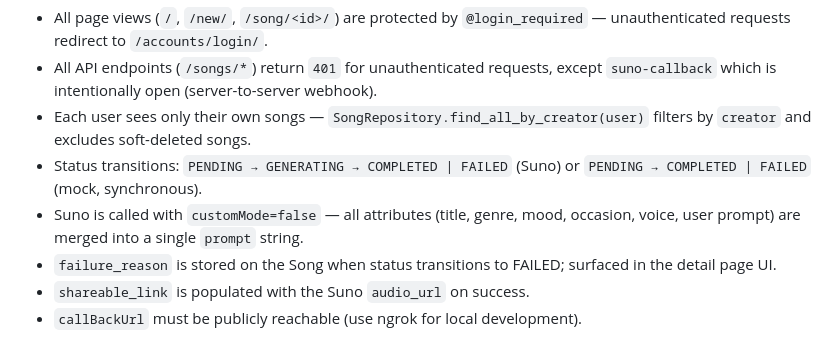
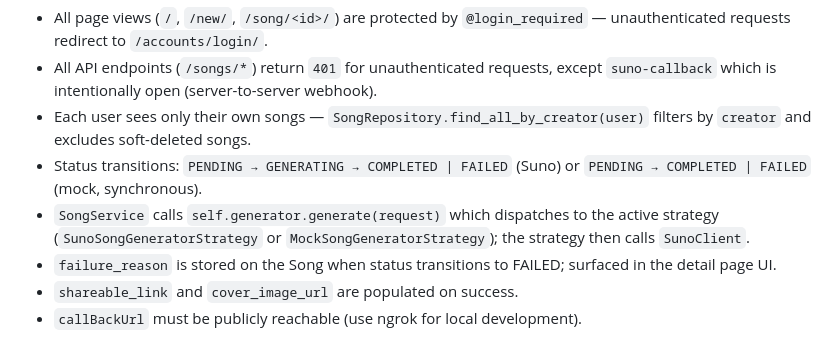
Before and after one commit to ParanyuLion/Cithara, a Markdown page: docs/sequence_diagram.md, the part around one of its changes. Rendered like a GitHub page.

Commit message:
feat: update sequence and class diagrams to reflect changes in song creation and generation flow

```diff
--- a/docs/sequence_diagram.md
+++ b/docs/sequence_diagram.md
@@ -100,7 +102,7 @@ sequenceDiagram
 - All API endpoints (`/songs/*`) return `401` for unauthenticated requests, except `suno-callback` which is intentionally open (server-to-server webhook).
 - Each user sees only their own songs — `SongRepository.find_all_by_creator(user)` filters by `creator` and excludes soft-deleted songs.
 - Status transitions: `PENDING → GENERATING → COMPLETED | FAILED` (Suno) or `PENDING → COMPLETED | FAILED` (mock, synchronous).
-- Suno is called with `customMode=false` — all attributes (title, genre, mood, occasion, voice, user prompt) are merged into a single `prompt` string.
+- `SongService` calls `self.generator.generate(request)` which dispatches to the active strategy (`SunoSongGeneratorStrategy` or `MockSongGeneratorStrategy`); the strategy then calls `SunoClient`.
 - `failure_reason` is stored on the Song when status transitions to FAILED; surfaced in the detail page UI.
-- `shareable_link` is populated with the Suno `audio_url` on success.
+- `shareable_link` and `cover_image_url` are populated on success.
 - `callBackUrl` must be publicly reachable (use ngrok for local development).
```
Also changed, not shown: other parts of docs/sequence_diagram.md (+11 -9 lines), docs/class_diagram.md (+22 -5 lines).
